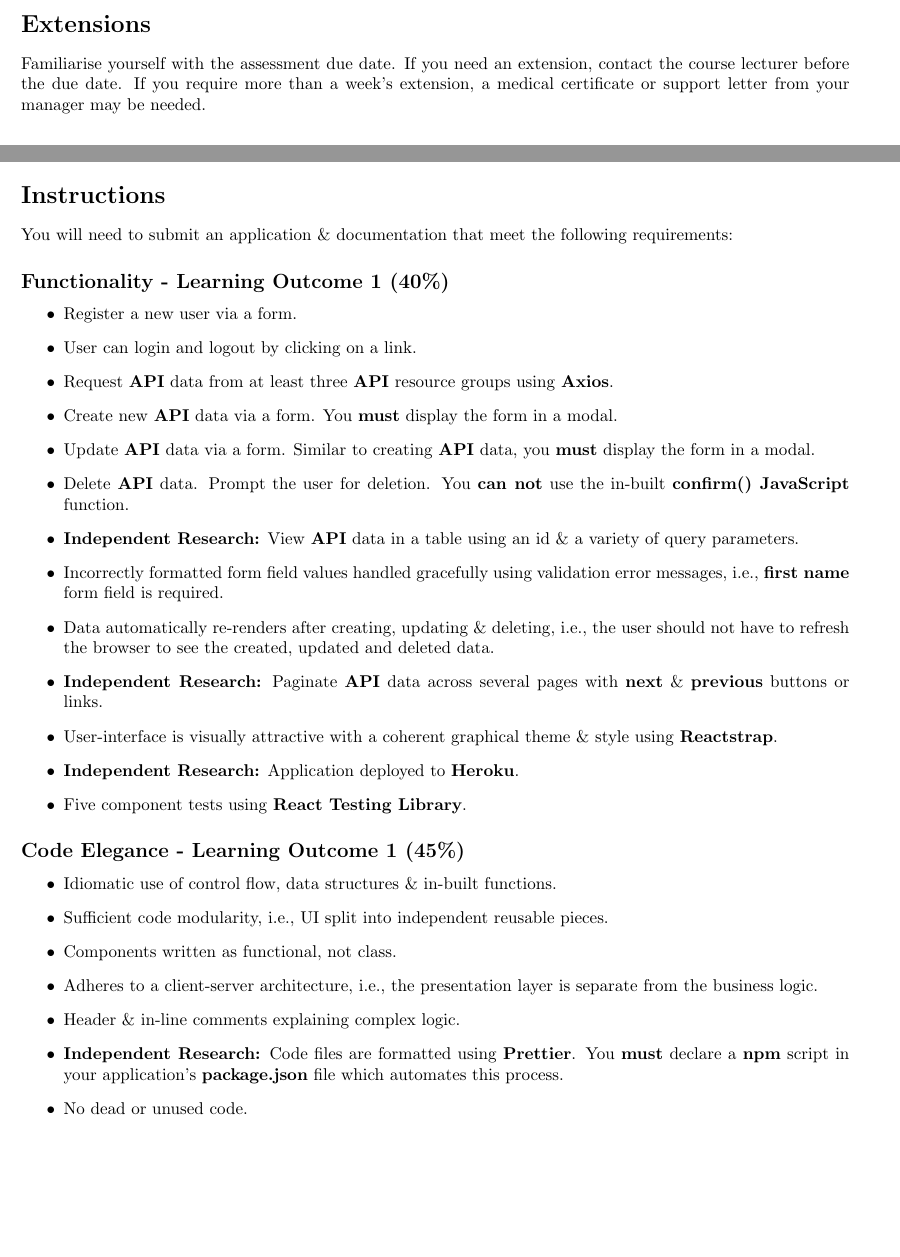
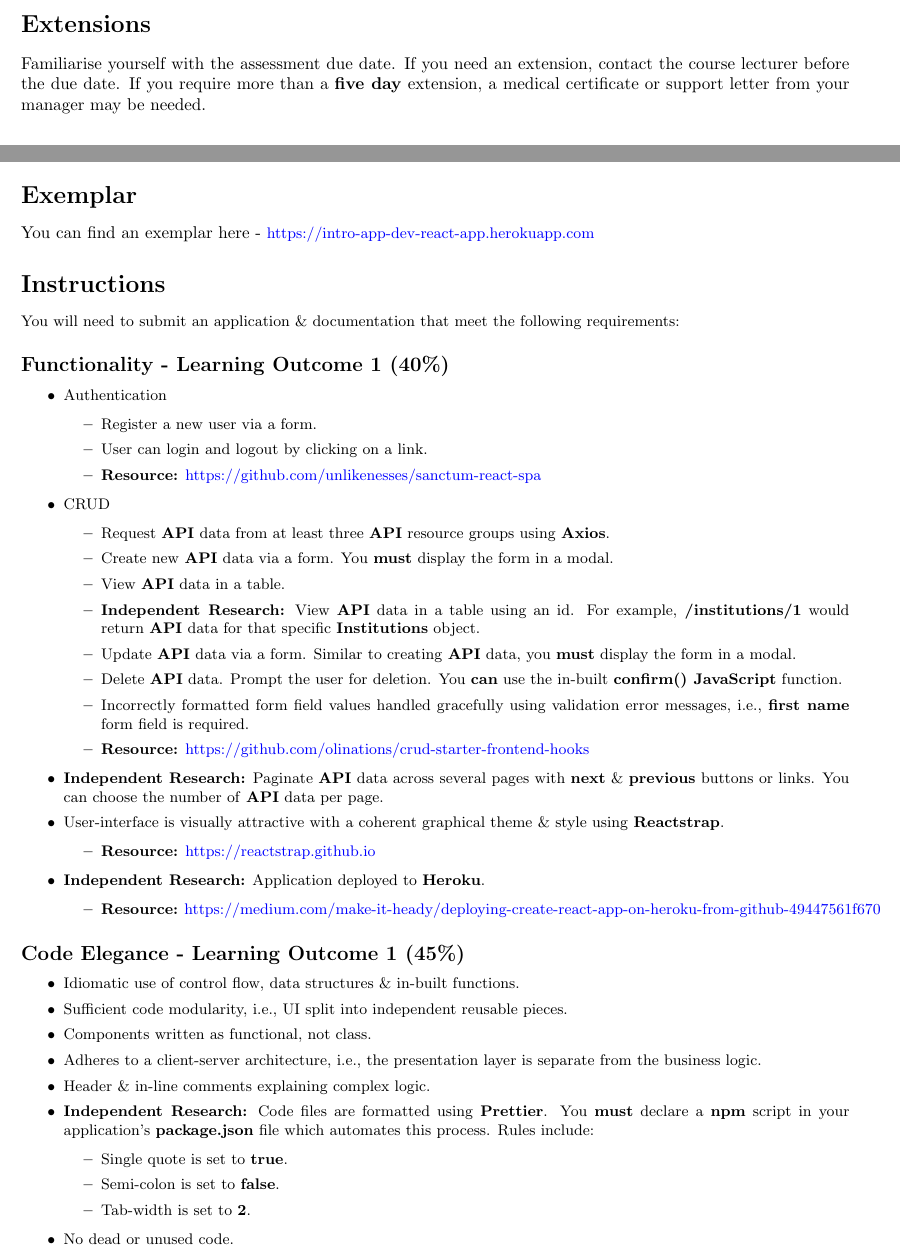
Before and after one commit to otago-polytechnic-bit-courses/ID607001-intro-app-dev-concepts, a LaTeX document (resources/tex/project-2-react-crud.tex): two parts of pages 2 and 3 of 4, joined at a grey line, cut so that both start at the same text, the shorter picture padded with empty space. Compiled offline with pdfLaTeX.

Commit message:
Update project 2 specs

```diff
--- a/resources/tex/project-2-react-crud.tex
+++ b/resources/tex/project-2-react-crud.tex
@@ -71,7 +71,7 @@ The school's process concerning submissions, extensions, resubmissions \& resits
 You must submit all program files via \textbf{GitHub Classroom}. Here is the URL to the repository you will use for your submission – \href{https://classroom.github.com/a/PZJYGNeP}{https://classroom.github.com/a/PZJYGNeP}. The latest program files in the \textbf{main} branch will be used to mark against the \textbf{Functionality} criterion. Please test your \textbf{main} branch application before you submit. Partial marks \textbf{are not} given for functionality in other branches. Late submissions will incur a \textbf{10\% penalty per day}, rolling over at \textbf{5:00 PM}.
 
 \section*{Extensions}
-Familiarise yourself with the assessment due date. If you need an extension, contact the course lecturer before the due date. If you require more than a week's extension, a medical certificate or support letter from your manager may be needed.
+Familiarise yourself with the assessment due date. If you need an extension, contact the course lecturer before the due date. If you require more than a \textbf{five day} extension, a medical certificate or support letter from your manager may be needed.
 
 \section*{Resubmissions}
 Learners may be requested to resubmit an assessment following a rework of part/s of the original assessment. Resubmissions are to be completed within a negotiable short time frame \& usually must be completed within the timing of the course to which the assessment relates. Resubmissions will be available to learners who have made a genuine attempt at the first assessment opportunity \& achieved a \textbf{D grade (40-49\%)}. The maximum grade awarded for resubmission will be \textbf{C-}.
@@ -81,24 +81,40 @@ Resits \& reassessments are not applicable in \textbf{IN607: Introductory Applic
 
 \newpage
 
+\section*{Exemplar}
+You can find an exemplar here - \small\href{https://intro-app-dev-react-app.herokuapp.com}{https://intro-app-dev-react-app.herokuapp.com}
+
 \section*{Instructions}
 You will need to submit an application \& documentation that meet the following requirements:
 
 \subsection*{Functionality - Learning Outcome 1 (40\%)}
 \begin{itemize}
+        \item Authentication
+        \begin{itemize}
             \item Register a new user via a form.
             \item User can login and logout by clicking on a link.
+            \item \textbf{Resource:} \small\href{https://github.com/unlikenesses/sanctum-react-spa}{https://github.com/unlikenesses/sanctum-react-spa}
+        \end{itemize}
+        \item CRUD
+        \begin{itemize}
             \item Request \textbf{API} data from at least three \textbf{API} resource groups using \textbf{Axios}.
             \item Create new \textbf{API} data via a form. You \textbf{must} display the form in a modal.
+            \item View \textbf{API} data in a table.
+            \item \textbf{Independent Research:} View \textbf{API} data in a table using an id. For example, \textbf{/institutions/1} would return \textbf{API} data for that specific \textbf{Institutions} object.
             \item Update \textbf{API} data via a form. Similar to creating \textbf{API} data, you \textbf{must} display the form in a modal.
-        \item Delete \textbf{API} data. Prompt the user for deletion. You \textbf{can not} use the in-built \textbf{confirm() JavaScript} function.
-        \item \textbf{Independent Research:} View \textbf{API} data in a table using an id \& a variety of query parameters.
+            \item Delete \textbf{API} data. Prompt the user for deletion. You \textbf{can} use the in-built \textbf{confirm() JavaScript} function.
             \item Incorrectly formatted form field values handled gracefully using validation error messages, i.e., \textbf{first name} form field is required.
-        \item Data automatically re-renders after creating, updating \& deleting, i.e., the user should not have to refresh the browser to see the created, updated and deleted data.
-        \item \textbf{Independent Research:} Paginate \textbf{API} data across several pages with \textbf{next} \& \textbf{previous} buttons or links.
+            \item \textbf{Resource:} \small\href{https://github.com/olinations/crud-starter-frontend-hooks}{https://github.com/olinations/crud-starter-frontend-hooks}
+        \end{itemize}
+        \item \textbf{Independent Research:} Paginate \textbf{API} data across several pages with \textbf{next} \& \textbf{previous} buttons or links. You can choose the number of \textbf{API} data per page.
         \item User-interface is visually attractive with a coherent graphical theme \& style using \textbf{Reactstrap}.
+        \begin{itemize}
+            \item \textbf{Resource:} \small\href{https://reactstrap.github.io}{https://reactstrap.github.io}
+        \end{itemize}
         \item \textbf{Independent Research:} Application deployed to \textbf{Heroku}.
-        \item Five component tests using \textbf{React Testing Library}.
+        \begin{itemize}
+            \item \textbf{Resource:} \small\href{https://medium.com/make-it-heady/deploying-create-react-app-on-heroku-from-github-49447561f670}{https://medium.com/make-it-heady/deploying-create-react-app-on-heroku-from-github-49447561f670}
+        \end{itemize}
 \end{itemize}
 
 \subsection*{Code Elegance - Learning Outcome 1 (45\%)}
@@ -108,7 +124,12 @@ You will need to submit an application \& documentation that meet the following
     \item Components written as functional, not class.
     \item Adheres to a client-server architecture, i.e., the presentation layer is separate from the business logic.
     \item Header \& in-line comments explaining complex logic.
-    \item \textbf{Independent Research:} Code files are formatted using \textbf{Prettier}. You \textbf{must} declare a \textbf{npm} script in your application's \textbf{package.json} file which automates this process.
+    \item \textbf{Independent Research:} Code files are formatted using \textbf{Prettier}. You \textbf{must} declare a \textbf{npm} script in your application's \textbf{package.json} file which automates this process. Rules include:
+    \begin{itemize}
+        \item Single quote is set to \textbf{true}.
+        \item Semi-colon is set to \textbf{false}.
+        \item Tab-width is set to \textbf{2}.
+    \end{itemize}
     \item No dead or unused code.
 \end{itemize}
 
```
Also changed, not shown: assessments/project-2-react-crud.pdf. Lines whose indentation alone changed are shown as unchanged.
